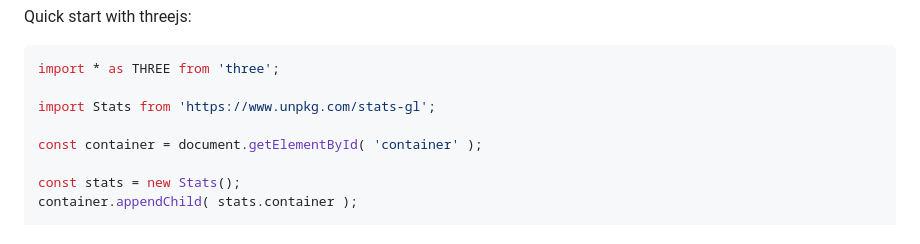
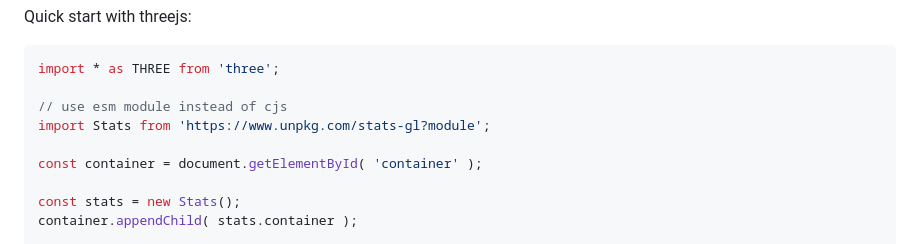
Before and after one commit to RenaudRohlinger/stats-gl, a Markdown page: README.md, the part around the change. GitHub-like rendering.

Commit message:
update instruction to force esm module on unpkg

````diff
--- a/README.md
+++ b/README.md
@@ -57,7 +57,8 @@ Quick start with threejs:
 ```js
 import * as THREE from 'three';
 
-import Stats from 'https://www.unpkg.com/stats-gl';
+// use esm module instead of cjs
+import Stats from 'https://www.unpkg.com/stats-gl?module';
 
 const container = document.getElementById( 'container' );
 
````
